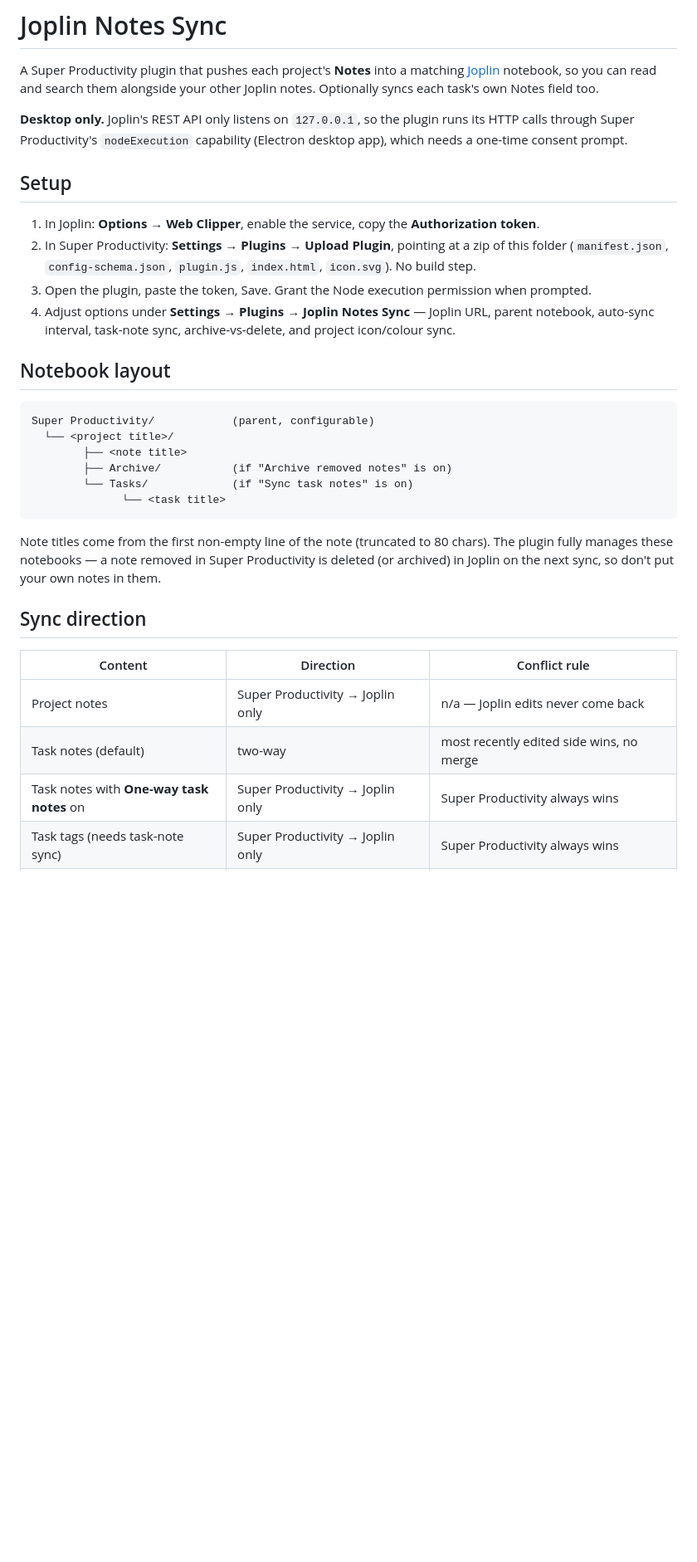
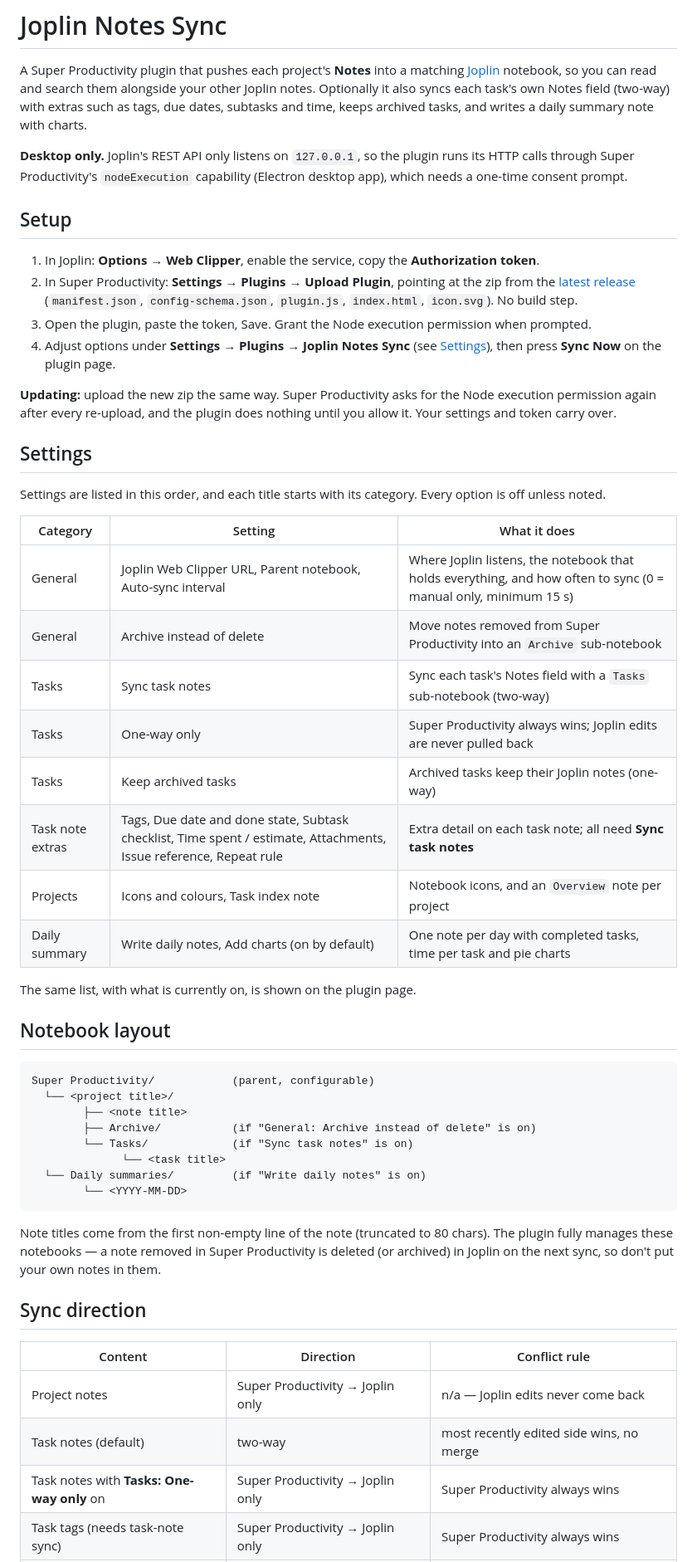
Before and after one commit to BigWebstas/SuperProd-Joplin-Sync, a Markdown page: README.md, the part around one of its changes. Shown at 83% size. Drawn GitHub-style; blank space fills up the shorter version.

Commit message:
Update the README for 1.14.0: settings overview, daily summaries, troubleshooting
Co-Authored-By: Claude Sonnet 5.5 <noreply@anthropic.com>

````diff
--- a/README.md
+++ b/README.md
@@ -2,8 +2,9 @@
 
 A Super Productivity plugin that pushes each project's **Notes** into a matching
 [Joplin](https://joplinapp.org/) notebook, so you can read and search them
-alongside your other Joplin notes. Optionally syncs each task's own Notes field
-too.
+alongside your other Joplin notes. Optionally it also syncs each task's own
+Notes field (two-way) with extras such as tags, due dates, subtasks and time,
+keeps archived tasks, and writes a daily summary note with charts.
 
 **Desktop only.** Joplin's REST API only listens on `127.0.0.1`, so the plugin
 runs its HTTP calls through Super Productivity's `nodeExecution` capability
@@ -13,14 +14,36 @@ runs its HTTP calls through Super Productivity's `nodeExecution` capability
 
 1. In Joplin: **Options → Web Clipper**, enable the service, copy the
    **Authorization token**.
-2. In Super Productivity: **Settings → Plugins → Upload Plugin**, pointing at a
-   zip of this folder (`manifest.json`, `config-schema.json`, `plugin.js`,
-   `index.html`, `icon.svg`). No build step.
+2. In Super Productivity: **Settings → Plugins → Upload Plugin**, pointing at the
+   zip from the [latest release](https://github.com/BigWebstas/SuperProd-Joplin-Sync/releases/latest)
+   (`manifest.json`, `config-schema.json`, `plugin.js`, `index.html`, `icon.svg`).
+   No build step.
 3. Open the plugin, paste the token, Save. Grant the Node execution permission
    when prompted.
-4. Adjust options under **Settings → Plugins → Joplin Notes Sync** — Joplin URL,
-   parent notebook, auto-sync interval, task-note sync, archive-vs-delete, and
-   project icon/colour sync.
+4. Adjust options under **Settings → Plugins → Joplin Notes Sync** (see
+   [Settings](#settings)), then press **Sync Now** on the plugin page.
+
+**Updating:** upload the new zip the same way. Super Productivity asks for the
+Node execution permission again after every re-upload, and the plugin does
+nothing until you allow it. Your settings and token carry over.
+
+## Settings
+
+Settings are listed in this order, and each title starts with its category. Every
+option is off unless noted.
+
+| Category | Setting | What it does |
+|---|---|---|
+| General | Joplin Web Clipper URL, Parent notebook, Auto-sync interval | Where Joplin listens, the notebook that holds everything, and how often to sync (0 = manual only, minimum 15 s) |
+| General | Archive instead of delete | Move notes removed from Super Productivity into an `Archive` sub-notebook |
+| Tasks | Sync task notes | Sync each task's Notes field with a `Tasks` sub-notebook (two-way) |
+| Tasks | One-way only | Super Productivity always wins; Joplin edits are never pulled back |
+| Tasks | Keep archived tasks | Archived tasks keep their Joplin notes (one-way) |
+| Task note extras | Tags, Due date and done state, Subtask checklist, Time spent / estimate, Attachments, Issue reference, Repeat rule | Extra detail on each task note; all need **Sync task notes** |
+| Projects | Icons and colours, Task index note | Notebook icons, and an `Overview` note per project |
+| Daily summary | Write daily notes, Add charts (on by default) | One note per day with completed tasks, time per task and pie charts |
+
+The same list, with what is currently on, is shown on the plugin page.
 
 ## Notebook layout
 
@@ -28,9 +51,11 @@ runs its HTTP calls through Super Productivity's `nodeExecution` capability
 Super Productivity/            (parent, configurable)
   └── <project title>/
         ├── <note title>
-        ├── Archive/           (if "Archive removed notes" is on)
+        ├── Archive/           (if "General: Archive instead of delete" is on)
         └── Tasks/             (if "Sync task notes" is on)
               └── <task title>
+  └── Daily summaries/         (if "Write daily notes" is on)
+        └── <YYYY-MM-DD>
 ```
 
 Note titles come from the first non-empty line of the note (truncated to 80
@@ -44,6 +69,6 @@ your own notes in them.
 |---|---|---|
 | Project notes | Super Productivity → Joplin only | n/a — Joplin edits never come back |
 | Task notes (default) | two-way | most recently edited side wins, no merge |
-| Task notes with **One-way task notes** on | Super Productivity → Joplin only | Super Productivity always wins |
+| Task notes with **Tasks: One-way only** on | Super Productivity → Joplin only | Super Productivity always wins |
 | Task tags (needs task-note sync) | Super Productivity → Joplin only | Super Productivity always wins |
 | Task due dates (needs task-note sync) | Super Productivity → Joplin only | Super Productivity always wins |
````
Also changed, not shown: other parts of README.md (+37 -14 lines).
